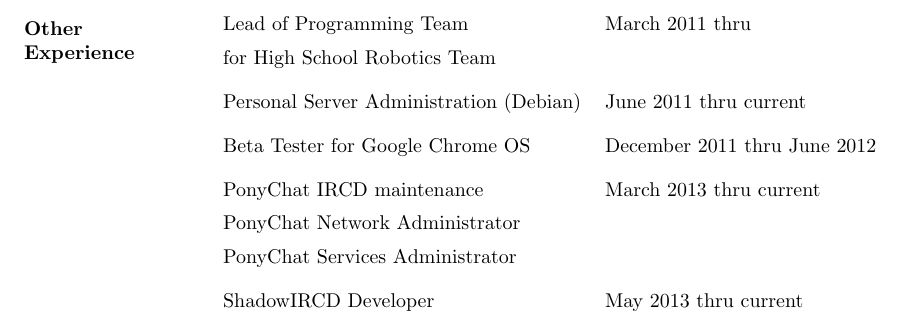
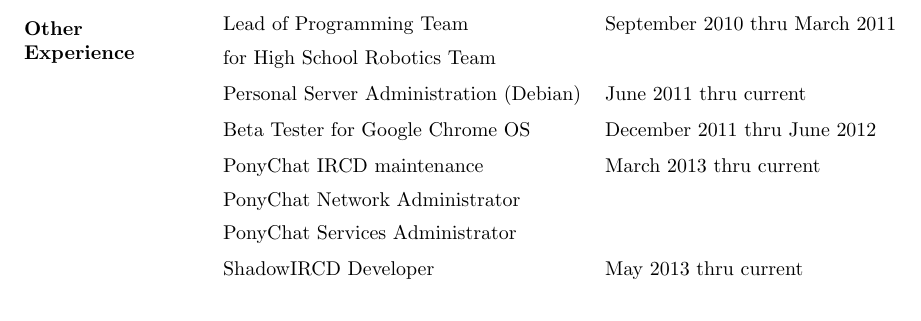
Before and after one commit to aaannndddyyy/resume, a LaTeX CV (resume.tex): part of page 2 of 2, cut so that both start at the same text. Compiled offline with pdfLaTeX; a LaTeX package or settings file that is missing is left out.

Commit message:
reduce vertical gaps

```diff
--- a/resume.tex
+++ b/resume.tex
@@ -51,13 +51,13 @@
 
 \section{Other \\ Experience}
 \begin{tabular}{l l}
- Lead of Programming Team & March 2011 thru  \\ [5pt]
- for High School Robotics Team & \\ [10pt]
- Personal Server Administration (Debian) & June 2011 thru current  \\ [10pt]
- Beta Tester for Google Chrome OS & December 2011 thru June 2012 \\ [10pt]
+ Lead of Programming Team & September 2010 thru March 2011 \\ [5pt]
+ for High School Robotics Team & \\ [6pt]
+ Personal Server Administration (Debian) & June 2011 thru current  \\ [6pt]
+ Beta Tester for Google Chrome OS & December 2011 thru June 2012 \\ [6pt]
  PonyChat IRCD maintenance & March 2013 thru current \\ [5pt]
  PonyChat Network Administrator & \\ [5pt]
- PonyChat Services Administrator & \\ [10pt]
+ PonyChat Services Administrator & \\ [6pt]
  ShadowIRCD Developer & May 2013 thru current \\ [5pt]
 \end{tabular}
 
```
